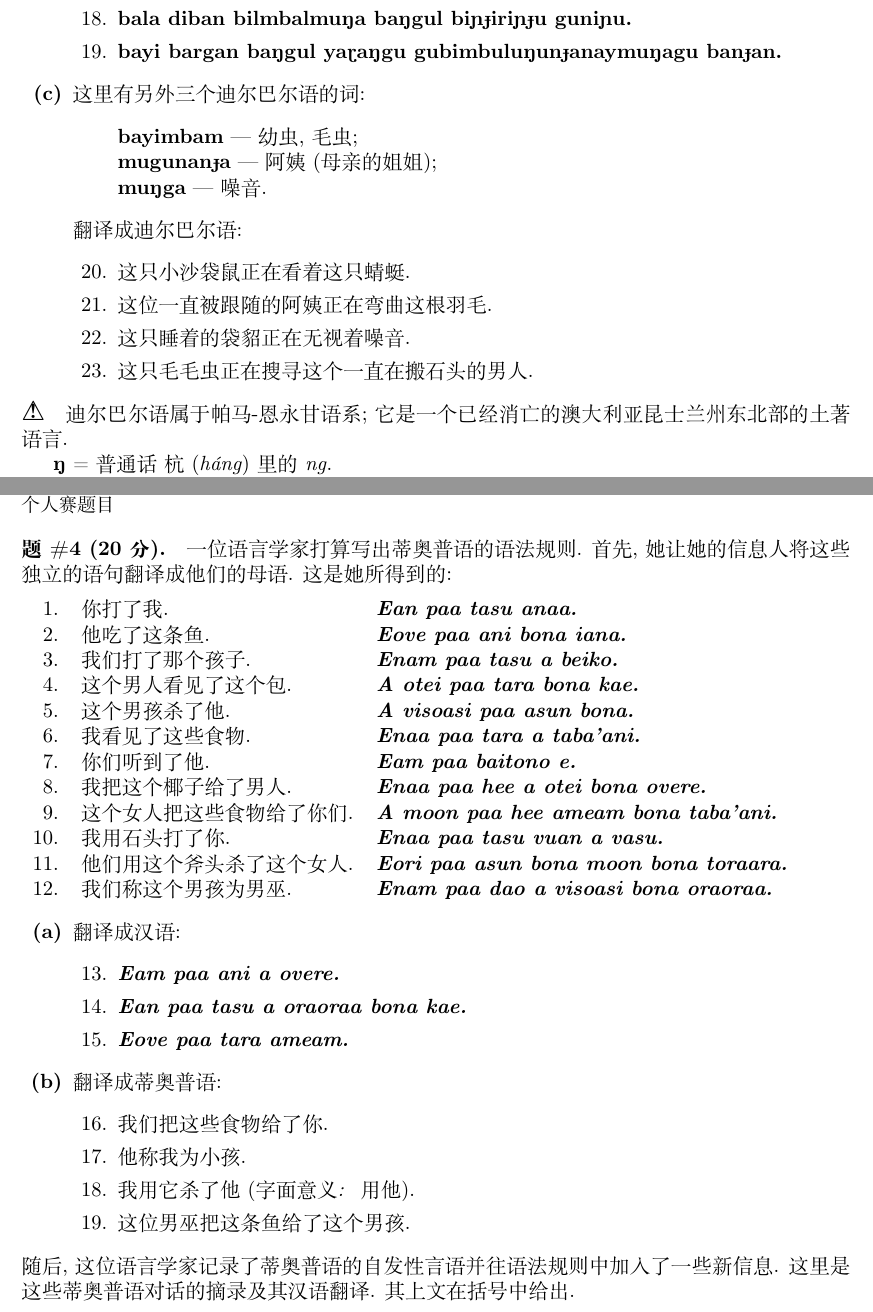
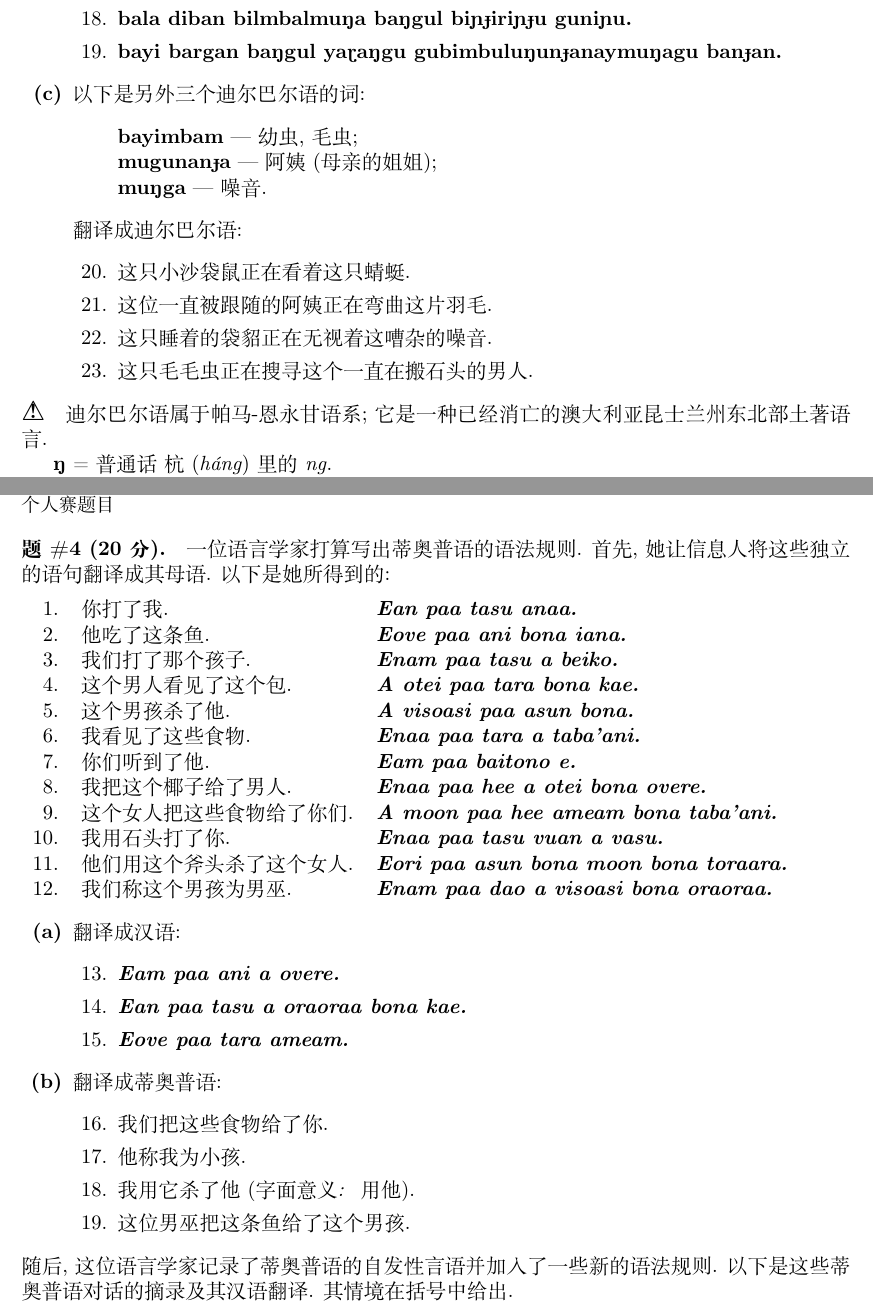
Before and after one commit to yan-ac/IOL.cn, a LaTeX document (src/IOL.cn/IOL10/IOL10cn.tex, which reads src/IOL.cn/IOL10/dxIOL10CN.tex): two parts of pages 2 and 4 of 12, joined at a grey line, cut so that both start at the same text. Compiled offline with XeLaTeX; a missing font is replaced by an installed copy or a similar font.

Commit message:
Updates
Minor updates.

```diff
--- a/src/IOL.cn/IOL10/dxIOL10CN.tex
+++ b/src/IOL.cn/IOL10/dxIOL10CN.tex
@@ -40,7 +40,7 @@
 \def \quoted #1{“#1”}
 \def \giveland #1{下列是#1个老挝语的国名}
 \def \findland{辨认这些国家}
-\def \guessond{猜测老挝语中国名的发音}
+\def \guessond{猜测老挝语中这些国名的发音}
 \def \givesent #1{下列是#1的语句}
 \def \inBasque{巴斯克语}
 \def \indiCent #1{#1的中部方言}
@@ -55,4 +54,5 @@
-\def \thremore #1{这里有另外三个#1的词}
+\def \findtran{找出该语句并给出其它可能的翻译}
+\def \thremore #1{以下是另外三个#1的词}
 \def \fordinto #1{翻译成#1}
 \def \fordouta #1{将括号外的语句翻译成#1}
 \def \tothislang{汉语}
@@ -71,7 +71,7 @@
 \def \spokenca #1#2{#2, 大约#1人使用该语言}
 \def \inPNG{在巴布亚新几内亚}
 \def \inFiji{在斐济}
-\def \spokNEQL{它是一个已经消亡的澳大利亚昆士兰州东北部的土著语言}
+\def \spokNEQL{它是一种已经消亡的澳大利亚昆士兰州东北部土著语言}
 \def \corrcorr{找出正确的对应关系}
 \def \writnums{用阿拉伯数字表示}
 \def \writeout #1{翻译成#1}
@@ -79,10 +79,10 @@
 \def \whatposs #1{这些词的#1翻译理论上有哪些}
 \def \stateopa #1{一位语言学家打算写出#1的语法规则}
-\def \stateope{首先, 她让她的信息人将这些独立的语句翻译成他们的母语}
-\def \stateopi{这是她所得到的}
-\def \stateopo #1{随后, 这位语言学家记录了#1的自发性言语并往语法规则中加入了一些新信息}
-\def \stateopu #1{这里是这些#1对话的摘录}
-\def \stateopy{其上文在括号中给出}
+\def \stateope{首先, 她让信息人将这些独立的语句翻译成其母语}
+\def \stateopi{以下是她所得到的}
+\def \stateopo #1{随后, 这位语言学家记录了#1的自发性言语并加入了一些新的语法规则}
+\def \stateopu #1{以下是这些#1对话的摘录}
+\def \stateopy{其情境在括号中给出}
 \def \bonaiana{这条鱼}
 \def \bonaekae{这个包}
 \def \bonaykae{\bonaekae}
@@ -164,9 +164,5 @@
 \def \dyirbalc{糖正在使这位健康的继母发胖}
 \def \dyirbalh{酒正在使这个疲倦的医生入睡}
 \def \dyirbale{这缕烟正在使这只蝎子感到疲倦}
-\def \dyirbalf{这位被冒犯的父亲正在搬运酒}
+\def \dyirbalf{这位被冒犯的父亲正在搬运这瓶酒}
 \def \dyirbali{这只蜥蜴正在跟随这缕烟}
-\def \dyirball{这个肥胖的医生正在推巨石}
-\def \dyirbalj{这只蜻蜓正在搜寻刺痛树}
-\def \dyirbald{这个疲倦的沙袋鼠正在搜寻小羽毛}
-\def \dyirbaln{这只巨大的蚱蜢正在搜寻弯掉的矛}
@@ -173,17 +173,17 @@
 \def \dyirbalo{这个安静的男孩正在看着这只疲倦的蜥蜴}
 \def \dyirbalq{这只小沙袋鼠正在看着这只蜻蜓}
-\def \dyirbals{这只睡着的袋貂正在无视着噪音}
+\def \dyirbals{这只睡着的袋貂正在无视着这嘈杂的噪音}
 \def \dyirbalp{这个总是被跟随的男人正在冒犯这位强壮的父亲}
-\def \dyirbalr{这位一直被跟随的阿姨正在弯曲这根羽毛}
+\def \dyirbalr{这位一直被跟随的阿姨正在弯曲这片羽毛}
 \def \dyirbalm{这位总是在推石头的继母正在看着这缕烟}
 \def \dyirbalt{这只毛毛虫正在搜寻这个一直在搬石头的男人}
-\def \dyirbalv{这只蜥蜴正在搜寻这个一直被推的石头}
+\def \dyirbalv{这只蜥蜴正在搜寻这块一直被推的石头}
 \def \dyirbalu{这位总是被搜寻的父亲正在治疗这个女孩}
 \def \dyirbala{酒正在使这个一直被责骂的男人感到疲倦}
 \def \dyirbalw{这个总是责备医生的男人正在跟随这只沙袋鼠}
 \def \dyirbalg{这条总是在搜寻蝎子的死蛇正在跟随这只袋貂}
 \def \dyirbalb{这个强壮的男人正在责骂这位总是跟随死蛇的母亲}
-\def \dyirbalk{这位总是被无视的母亲正在搬运糖}
+\def \dyirbalk{这位总是被无视的母亲正在搬运这块糖}
 \def \ngaymunga #1#2{总是在#1 #2}
 \def \munga #1{总是被#1}
 \def \bayimbam{毛虫}
```
Also changed, not shown: README.md, std/语音对应.CQT.pdf (deleted), src/IOL.cn/IOL10/dxIOL10CN.tex (15 more changed lines).
